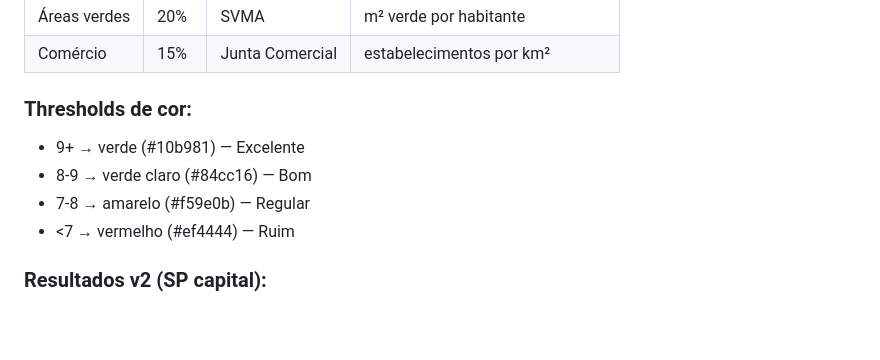
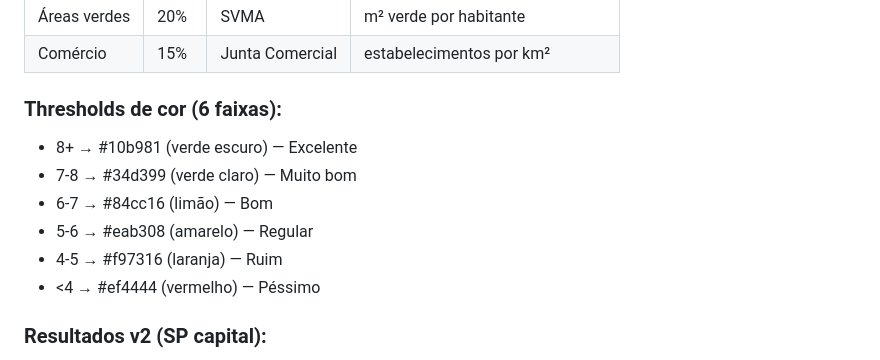
Before and after one commit to beckercastro/bairro-score, a Markdown page: agents/scoring-engine.md, the part around the change. Drawn GitHub-style; blank space fills up the shorter version.

```diff
--- a/agents/scoring-engine.md
+++ b/agents/scoring-engine.md
@@ -22,11 +22,13 @@ Você recebe dados brutos coletados pelo Data Collector e transforma em scores n
 | Áreas verdes | 20% | SVMA | m² verde por habitante |
 | Comércio | 15% | Junta Comercial | estabelecimentos por km² |
 
-### Thresholds de cor:
-- 9+ → verde (#10b981) — Excelente
-- 8-9 → verde claro (#84cc16) — Bom
-- 7-8 → amarelo (#f59e0b) — Regular
-- <7 → vermelho (#ef4444) — Ruim
+### Thresholds de cor (6 faixas):
+- 8+ → #10b981 (verde escuro) — Excelente
+- 7-8 → #34d399 (verde claro) — Muito bom
+- 6-7 → #84cc16 (limão) — Bom
+- 5-6 → #eab308 (amarelo) — Regular
+- 4-5 → #f97316 (laranja) — Ruim
+- <4 → #ef4444 (vermelho) — Péssimo
 
 ### Resultados v2 (SP capital):
 - Top: Jardim Paulista (7.6), Moema (7.5), Pinheiros (7.4)
```
Also changed, not shown: agents/project-manager.md (+8 -1 lines).
